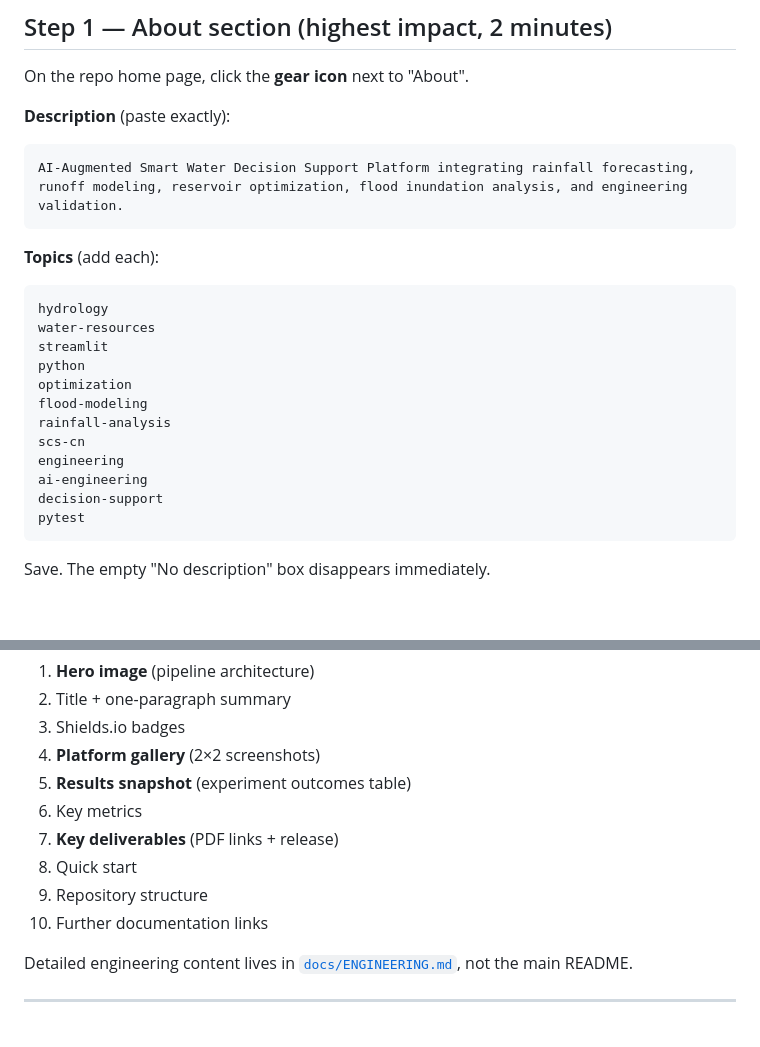
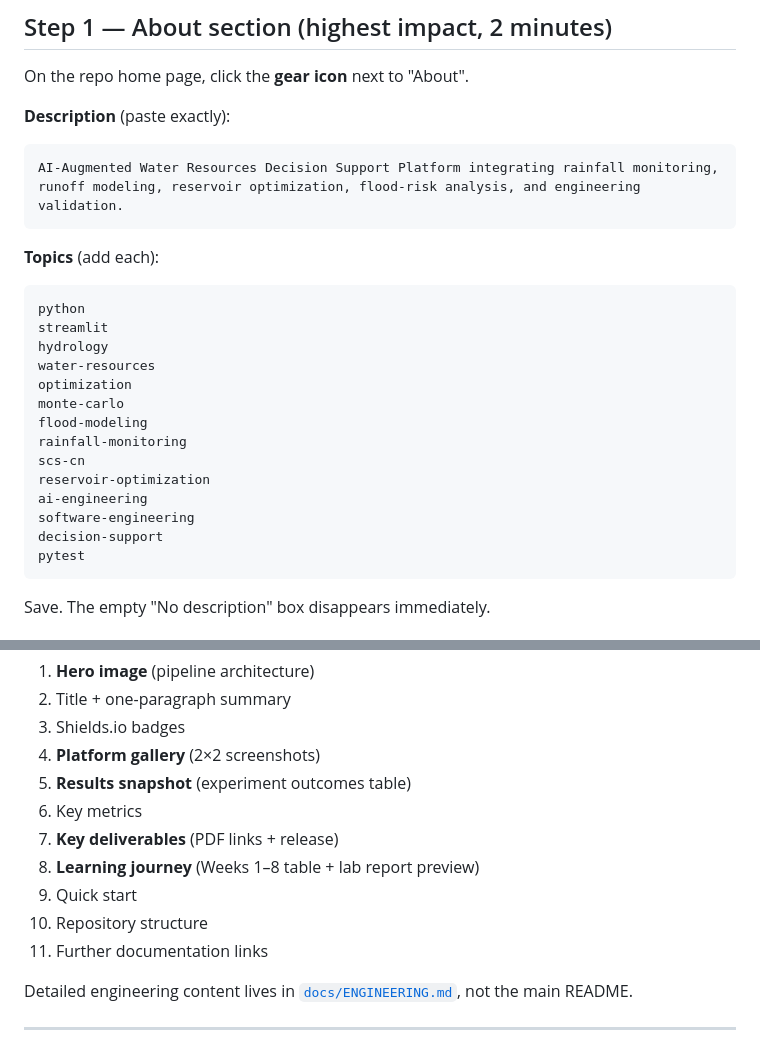
Before and after one commit to mahmud456alhasan-debug/smart-water-capstone, a Markdown page: docs/GITHUB_SETUP.md, 2 parts joined by grey strips. Rendered like a GitHub page; blank space fills up the shorter version.

````diff
--- a/docs/GITHUB_SETUP.md
+++ b/docs/GITHUB_SETUP.md
@@ -11,22 +11,24 @@ On the repo home page, click the **gear icon** next to "About".
 **Description** (paste exactly):
 
 ```
-AI-Augmented Smart Water Decision Support Platform integrating rainfall forecasting, runoff modeling, reservoir optimization, flood inundation analysis, and engineering validation.
+AI-Augmented Water Resources Decision Support Platform integrating rainfall monitoring, runoff modeling, reservoir optimization, flood-risk analysis, and engineering validation.
 ```
 
 **Topics** (add each):
 
 ```
+python
+streamlit
 hydrology
 water-resources
-streamlit
-python
 optimization
+monte-carlo
 flood-modeling
-rainfall-analysis
+rainfall-monitoring
 scs-cn
-engineering
+reservoir-optimization
 ai-engineering
+software-engineering
 decision-support
 pytest
 ```
@@ -99,9 +101,10 @@ After push, confirm README shows in order:
 5. **Results snapshot** (experiment outcomes table)
 6. Key metrics
 7. **Key deliverables** (PDF links + release)
-7. Quick start
-8. Repository structure
-9. Further documentation links
+8. **Learning journey** (Weeks 1–8 table + lab report preview)
+9. Quick start
+10. Repository structure
+11. Further documentation links
 
 Detailed engineering content lives in [`docs/ENGINEERING.md`](ENGINEERING.md), not the main README.
 
````
Also changed, not shown: README.md (+26 -1 lines).
